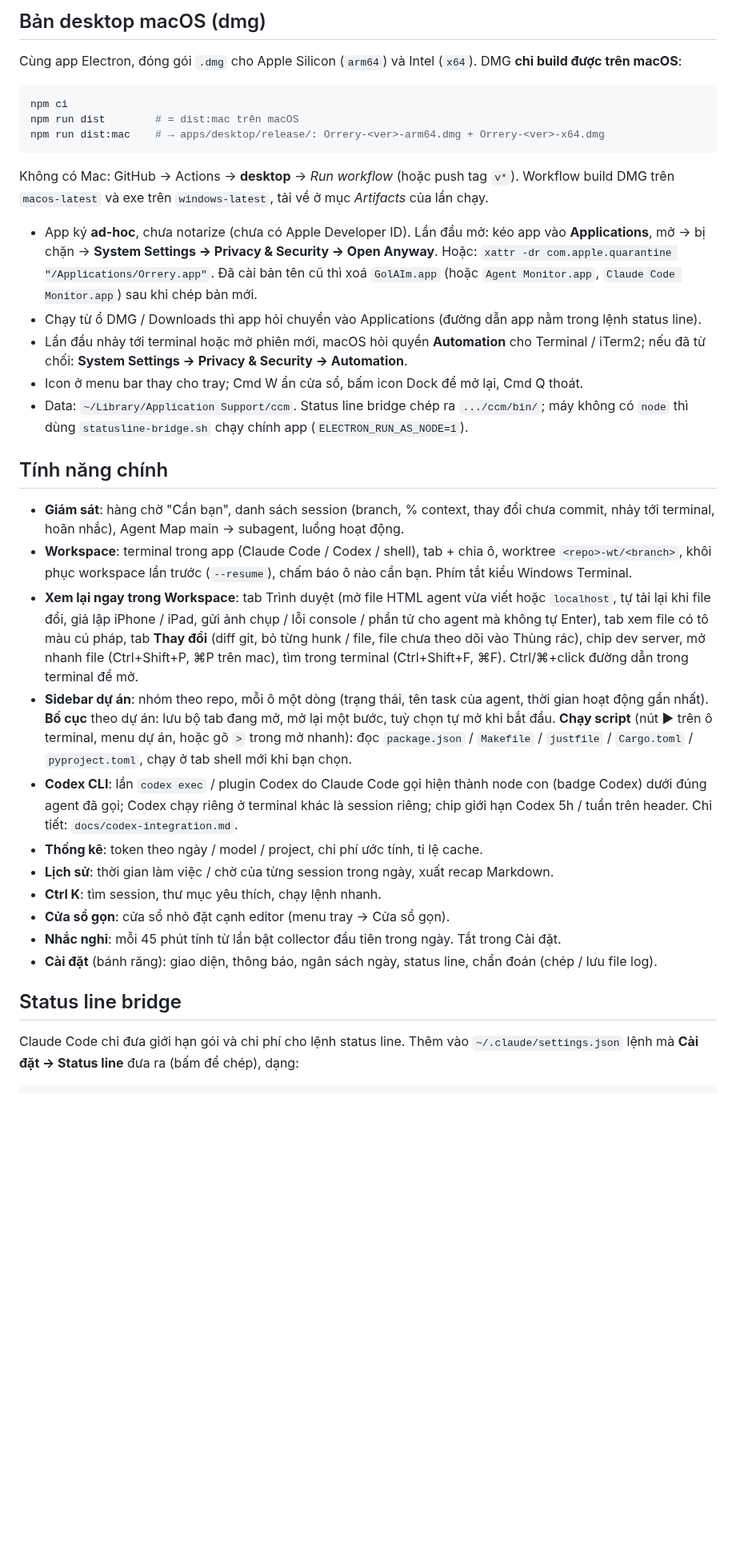
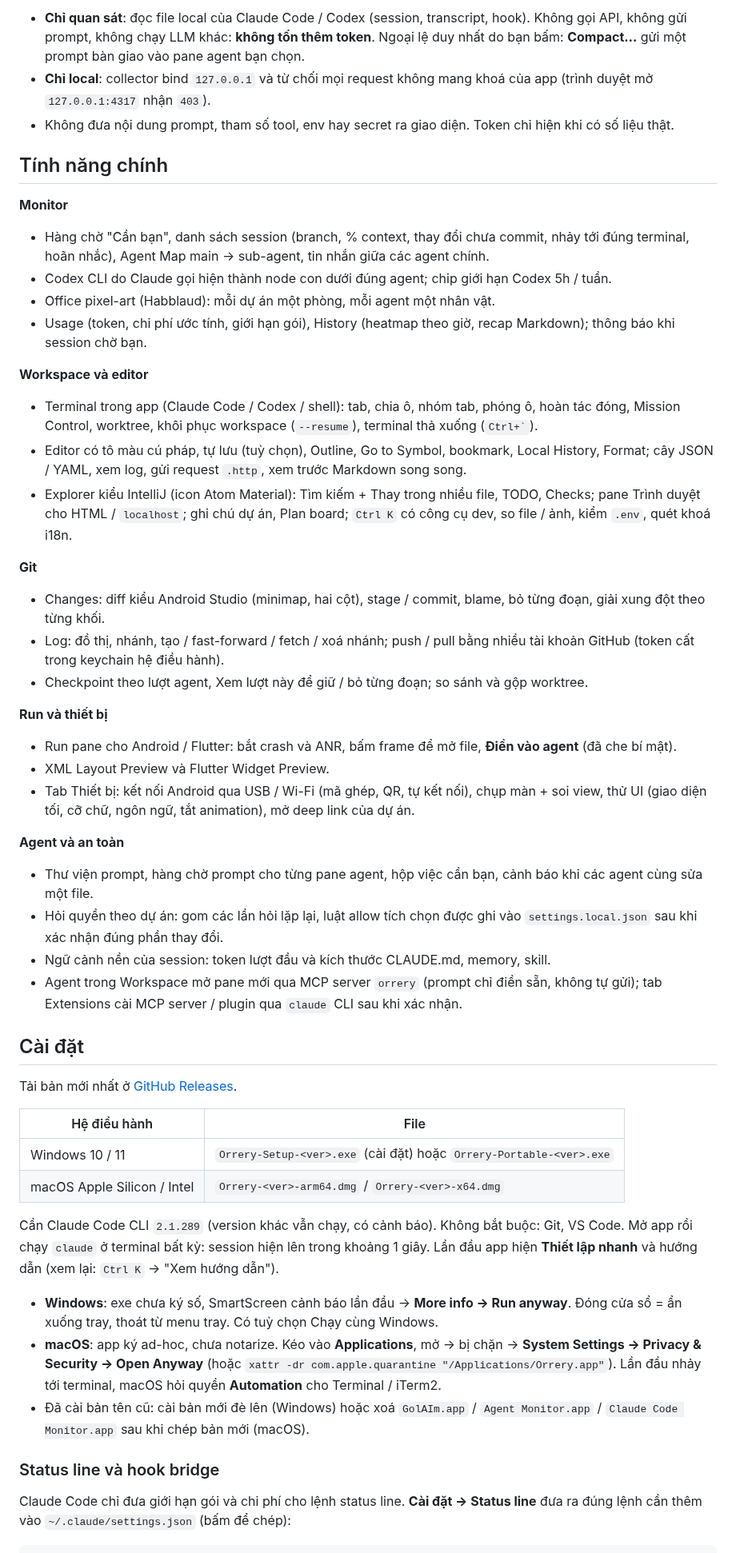
Before and after one commit to JLSoft-Together/Claude-Code-Monitor, a Markdown page: README.md, the part around one of its changes. Shown at 80% size. GitHub-like rendering; blank space fills up the shorter version.

````diff
--- a/README.md
+++ b/README.md
@@ -46,37 +17,53 @@ npm run desktop     # chạy thử bản dev, không đóng gói
-## Bản desktop macOS (dmg)
-
-Cùng app Electron, đóng gói `.dmg` cho Apple Silicon (`arm64`) và Intel (`x64`). DMG **chỉ build được trên macOS**:
-
-```bash
-npm ci
-npm run dist        # = dist:mac trên macOS
-npm run dist:mac    # → apps/desktop/release/: Orrery-<ver>-arm64.dmg + Orrery-<ver>-x64.dmg
-```
-
-Không có Mac: GitHub → Actions → **desktop** → *Run workflow* (hoặc push tag `v*`). Workflow build DMG trên `macos-latest` và exe trên `windows-latest`, tải về ở mục *Artifacts* của lần chạy.
-
-- App ký **ad-hoc**, chưa notarize (chưa có Apple Developer ID). Lần đầu mở: kéo app vào **Applications**, mở → bị chặn → **System Settings → Privacy & Security → Open Anyway**. Hoặc: `xattr -dr com.apple.quarantine "/Applications/Orrery.app"`. Đã cài bản tên cũ thì xoá `GolAIm.app` (hoặc `Agent Monitor.app`, `Claude Code Monitor.app`) sau khi chép bản mới.
-- Chạy từ ổ DMG / Downloads thì app hỏi chuyển vào Applications (đường dẫn app nằm trong lệnh status line).
-- Lần đầu nhảy tới terminal hoặc mở phiên mới, macOS hỏi quyền **Automation** cho Terminal / iTerm2; nếu đã từ chối: **System Settings → Privacy & Security → Automation**.
-- Icon ở menu bar thay cho tray; Cmd W ẩn cửa sổ, bấm icon Dock để mở lại, Cmd Q thoát.
-- Data: `~/Library/Application Support/ccm`. Status line bridge chép ra `.../ccm/bin/`; máy không có `node` thì dùng `statusline-bridge.sh` chạy chính app (`ELECTRON_RUN_AS_NODE=1`).
+- **Chỉ quan sát**: đọc file local của Claude Code / Codex (session, transcript, hook). Không gọi API, không gửi prompt, không chạy LLM khác: **không tốn thêm token**. Ngoại lệ duy nhất do bạn bấm: **Compact…** gửi một prompt bàn giao vào pane agent bạn chọn.
+- **Chỉ local**: collector bind `127.0.0.1` và từ chối mọi request không mang khoá của app (trình duyệt mở `127.0.0.1:4317` nhận `403`).
+- Không đưa nội dung prompt, tham số tool, env hay secret ra giao diện. Token chỉ hiện khi có số liệu thật.
 
 ## Tính năng chính
 
-- **Giám sát**: hàng chờ "Cần bạn", danh sách session (branch, % context, thay đổi chưa commit, nhảy tới terminal, hoãn nhắc), Agent Map main → subagent, luồng hoạt động.
-- **Workspace**: terminal trong app (Claude Code / Codex / shell), tab + chia ô, worktree `<repo>-wt/<branch>`, khôi phục workspace lần trước (`--resume`), chấm báo ô nào cần bạn. Phím tắt kiểu Windows Terminal.
-- **Xem lại ngay trong Workspace**: tab Trình duyệt (mở file HTML agent vừa viết hoặc `localhost`, tự tải lại khi file đổi, giả lập iPhone / iPad, gửi ảnh chụp / lỗi console / phần tử cho agent mà không tự Enter), tab xem file có tô màu cú pháp, tab **Thay đổi** (diff git, bỏ từng hunk / file, file chưa theo dõi vào Thùng rác), chip dev server, mở nhanh file (Ctrl+Shift+P, ⌘P trên mac), tìm trong terminal (Ctrl+Shift+F, ⌘F). Ctrl/⌘+click đường dẫn trong terminal để mở.
-- **Sidebar dự án**: nhóm theo repo, mỗi ô một dòng (trạng thái, tên task của agent, thời gian hoạt động gần nhất). **Bố cục** theo dự án: lưu bộ tab đang mở, mở lại một bước, tuỳ chọn tự mở khi bắt đầu. **Chạy script** (nút ▶ trên ô terminal, menu dự án, hoặc gõ `>` trong mở nhanh): đọc `package.json` / `Makefile` / `justfile` / `Cargo.toml` / `pyproject.toml`, chạy ở tab shell mới khi bạn chọn.
-- **Codex CLI**: lần `codex exec` / plugin Codex do Claude Code gọi hiện thành node con (badge Codex) dưới đúng agent đã gọi; Codex chạy riêng ở terminal khác là session riêng; chip giới hạn Codex 5h / tuần trên header. Chi tiết: `docs/codex-integration.md`.
-- **Thống kê**: token theo ngày / model / project, chi phí ước tính, tỉ lệ cache.
-- **Lịch sử**: thời gian làm việc / chờ của từng session trong ngày, xuất recap Markdown.
-- **Ctrl K**: tìm session, thư mục yêu thích, chạy lệnh nhanh.
-- **Cửa sổ gọn**: cửa sổ nhỏ đặt cạnh editor (menu tray → Cửa sổ gọn).
-- **Nhắc nghỉ**: mỗi 45 phút tính từ lần bật collector đầu tiên trong ngày. Tắt trong Cài đặt.
-- **Cài đặt** (bánh răng): giao diện, thông báo, ngân sách ngày, status line, chẩn đoán (chép / lưu file log).
+**Monitor**
+- Hàng chờ "Cần bạn", danh sách session (branch, % context, thay đổi chưa commit, nhảy tới đúng terminal, hoãn nhắc), Agent Map main → sub-agent, tin nhắn giữa các agent chính.
+- Codex CLI do Claude gọi hiện thành node con dưới đúng agent; chip giới hạn Codex 5h / tuần.
+- Office pixel-art (Habblaud): mỗi dự án một phòng, mỗi agent một nhân vật.
+- Usage (token, chi phí ước tính, giới hạn gói), History (heatmap theo giờ, recap Markdown); thông báo khi session chờ bạn.
 
-## Status line bridge
+**Workspace và editor**
+- Terminal trong app (Claude Code / Codex / shell): tab, chia ô, nhóm tab, phóng ô, hoàn tác đóng, Mission Control, worktree, khôi phục workspace (`--resume`), terminal thả xuống (`` Ctrl+` ``).
+- Editor có tô màu cú pháp, tự lưu (tuỳ chọn), Outline, Go to Symbol, bookmark, Local History, Format; cây JSON / YAML, xem log, gửi request `.http`, xem trước Markdown song song.
+- Explorer kiểu IntelliJ (icon Atom Material): Tìm kiếm + Thay trong nhiều file, TODO, Checks; pane Trình duyệt cho HTML / `localhost`; ghi chú dự án, Plan board; `Ctrl K` có công cụ dev, so file / ảnh, kiểm `.env`, quét khoá i18n.
 
-Claude Code chỉ đưa giới hạn gói và chi phí cho lệnh status line. Thêm vào `~/.claude/settings.json` lệnh mà **Cài đặt → Status line** đưa ra (bấm để chép), dạng:
+**Git**
+- Changes: diff kiểu Android Studio (minimap, hai cột), stage / commit, blame, bỏ từng đoạn, giải xung đột theo từng khối.
+- Log: đồ thị, nhánh, tạo / fast-forward / fetch / xoá nhánh; push / pull bằng nhiều tài khoản GitHub (token cất trong keychain hệ điều hành).
+- Checkpoint theo lượt agent, Xem lượt này để giữ / bỏ từng đoạn; so sánh và gộp worktree.
+
+**Run và thiết bị**
+- Run pane cho Android / Flutter: bắt crash và ANR, bấm frame để mở file, **Điền vào agent** (đã che bí mật).
+- XML Layout Preview và Flutter Widget Preview.
+- Tab Thiết bị: kết nối Android qua USB / Wi-Fi (mã ghép, QR, tự kết nối), chụp màn + soi view, thử UI (giao diện tối, cỡ chữ, ngôn ngữ, tắt animation), mở deep link của dự án.
+
+**Agent và an toàn**
+- Thư viện prompt, hàng chờ prompt cho từng pane agent, hộp việc cần bạn, cảnh báo khi các agent cùng sửa một file.
+- Hỏi quyền theo dự án: gom các lần hỏi lặp lại, luật allow tích chọn được ghi vào `settings.local.json` sau khi xác nhận đúng phần thay đổi.
+- Ngữ cảnh nền của session: token lượt đầu và kích thước CLAUDE.md, memory, skill.
+- Agent trong Workspace mở pane mới qua MCP server `orrery` (prompt chỉ điền sẵn, không tự gửi); tab Extensions cài MCP server / plugin qua `claude` CLI sau khi xác nhận.
+
+## Cài đặt
+
+Tải bản mới nhất ở [GitHub Releases](https://github.com/JLSoft-Together/Claude-Code-Monitor/releases).
+
+| Hệ điều hành | File |
+|---|---|
+| Windows 10 / 11 | `Orrery-Setup-<ver>.exe` (cài đặt) hoặc `Orrery-Portable-<ver>.exe` |
+| macOS Apple Silicon / Intel | `Orrery-<ver>-arm64.dmg` / `Orrery-<ver>-x64.dmg` |
+
+Cần Claude Code CLI `2.1.289` (version khác vẫn chạy, có cảnh báo). Không bắt buộc: Git, VS Code. Mở app rồi chạy `claude` ở terminal bất kỳ: session hiện lên trong khoảng 1 giây. Lần đầu app hiện **Thiết lập nhanh** và hướng dẫn (xem lại: `Ctrl K` → "Xem hướng dẫn").
+
+- **Windows**: exe chưa ký số, SmartScreen cảnh báo lần đầu → **More info → Run anyway**. Đóng cửa sổ = ẩn xuống tray, thoát từ menu tray. Có tuỳ chọn Chạy cùng Windows.
+- **macOS**: app ký ad-hoc, chưa notarize. Kéo vào **Applications**, mở → bị chặn → **System Settings → Privacy & Security → Open Anyway** (hoặc `xattr -dr com.apple.quarantine "/Applications/Orrery.app"`). Lần đầu nhảy tới terminal, macOS hỏi quyền **Automation** cho Terminal / iTerm2.
+- Đã cài bản tên cũ: cài bản mới đè lên (Windows) hoặc xoá `GolAIm.app` / `Agent Monitor.app` / `Claude Code Monitor.app` sau khi chép bản mới (macOS).
+
+### Status line và hook bridge
+
+Claude Code chỉ đưa giới hạn gói và chi phí cho lệnh status line. **Cài đặt → Status line** đưa ra đúng lệnh cần thêm vào `~/.claude/settings.json` (bấm để chép):
 
 ```json
````
Also changed, not shown: other parts of README.md (+43 -77 lines), .planning/RELEASE-2.4.0.md (added, +46 -0 lines), docs/screenshots/changes.png (added), docs/screenshots/monitor.png (added), docs/screenshots/run-pane.png (added), docs/screenshots/whats-new.png (added), docs/screenshots/workspace.png (added).
